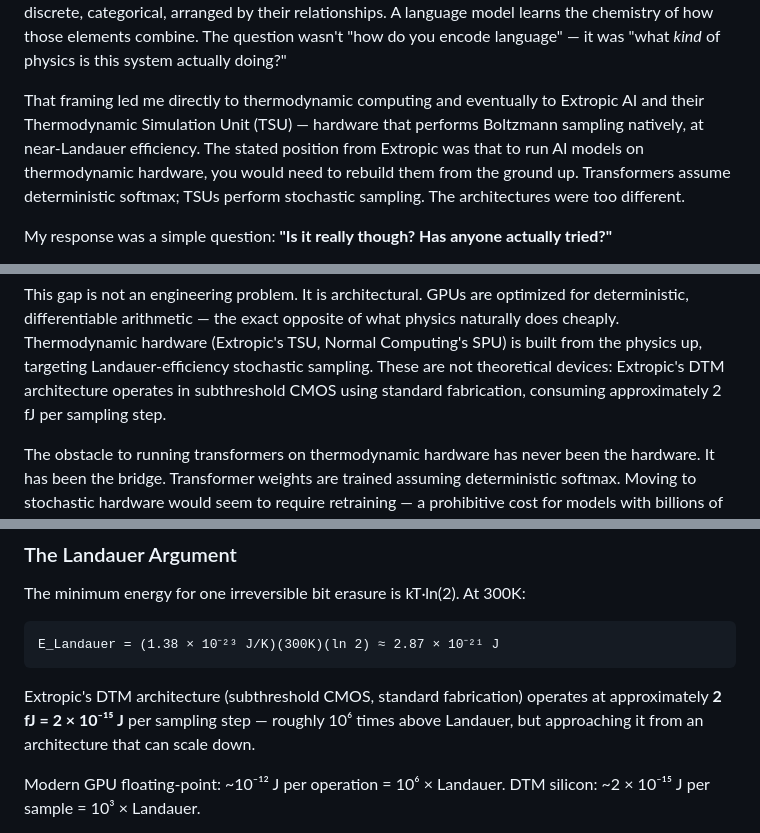
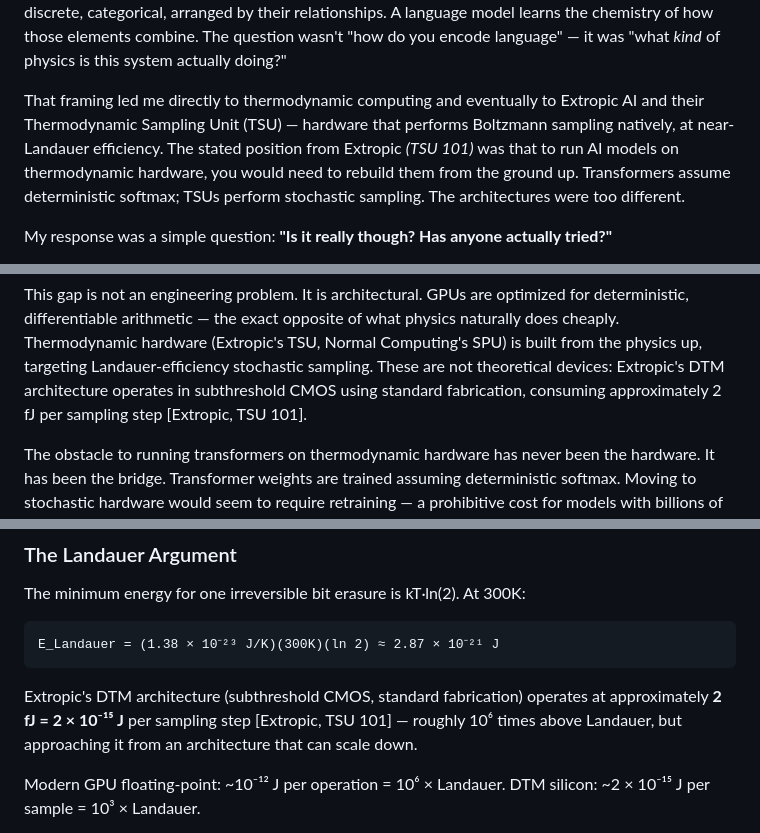
Before and after one commit to whtetigr2/TASB, a Markdown page: WHITEPAPER.md, 3 parts joined by grey strips. GitHub-like rendering.

Commit message:
Fix TSU name, source attributions, and FAR year in WHITEPAPER.md
Thermodynamic Simulation Unit corrected to Thermodynamic Sampling Unit in 2 places.
Added inline TSU 101 attribution to Extropic rebuild claim in intro.
Added Extropic TSU 101 citation to 2 fJ energy figure in para 1 and para 5.
Corrected FAR arXiv 2505.21535 year from 2026 to 2025.

Co-Authored-By: Claude Sonnet 4.6 <noreply@anthropic.com>

````diff
--- a/WHITEPAPER.md
+++ b/WHITEPAPER.md
@@ -22,11 +22,11 @@ The question wasn't "how do you encode language" — it was "what *kind* of phys
 this system actually doing?"
 
 That framing led me directly to thermodynamic computing and eventually to Extropic AI
-and their Thermodynamic Simulation Unit (TSU) — hardware that performs Boltzmann
+and their Thermodynamic Sampling Unit (TSU) — hardware that performs Boltzmann
 sampling natively, at near-Landauer efficiency. The stated position from Extropic
-was that to run AI models on thermodynamic hardware, you would need to rebuild them
-from the ground up. Transformers assume deterministic softmax; TSUs perform stochastic
-sampling. The architectures were too different.
+*(TSU 101)* was that to run AI models on thermodynamic hardware, you would need to
+rebuild them from the ground up. Transformers assume deterministic softmax; TSUs
+perform stochastic sampling. The architectures were too different.
 
 My response was a simple question: **"Is it really though? Has anyone actually tried?"**
 
@@ -87,7 +87,7 @@ deterministic, differentiable arithmetic — the exact opposite of what physics
 naturally does cheaply. Thermodynamic hardware (Extropic's TSU, Normal Computing's
 SPU) is built from the physics up, targeting Landauer-efficiency stochastic sampling.
 These are not theoretical devices: Extropic's DTM architecture operates in subthreshold
-CMOS using standard fabrication, consuming approximately 2 fJ per sampling step.
+CMOS using standard fabrication, consuming approximately 2 fJ per sampling step [Extropic, TSU 101].
 
 The obstacle to running transformers on thermodynamic hardware has never been the
 hardware. It has been the bridge. Transformer weights are trained assuming deterministic
@@ -335,8 +335,8 @@ E_Landauer = (1.38 × 10⁻²³ J/K)(300K)(ln 2) ≈ 2.87 × 10⁻²¹ J
 ```
 
 Extropic's DTM architecture (subthreshold CMOS, standard fabrication) operates at
-approximately **2 fJ = 2 × 10⁻¹⁵ J** per sampling step — roughly 10⁶ times above
-Landauer, but approaching it from an architecture that can scale down.
+approximately **2 fJ = 2 × 10⁻¹⁵ J** per sampling step [Extropic, TSU 101] — roughly
+10⁶ times above Landauer, but approaching it from an architecture that can scale down.
 
 Modern GPU floating-point: ~10⁻¹² J per operation = 10⁶ × Landauer.
 DTM silicon: ~2 × 10⁻¹⁵ J per sample = 10³ × Landauer.
````
Also changed, not shown: other parts of WHITEPAPER.md (+2 -2 lines).
